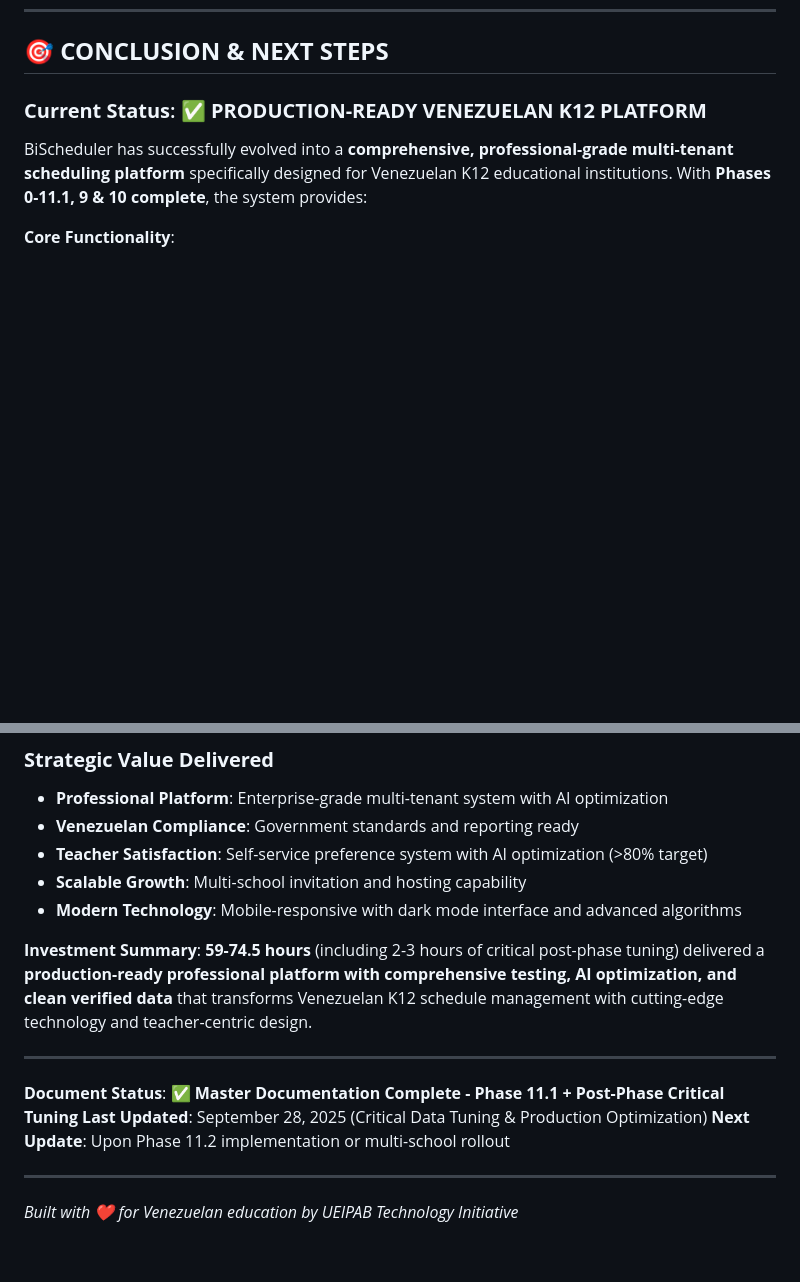
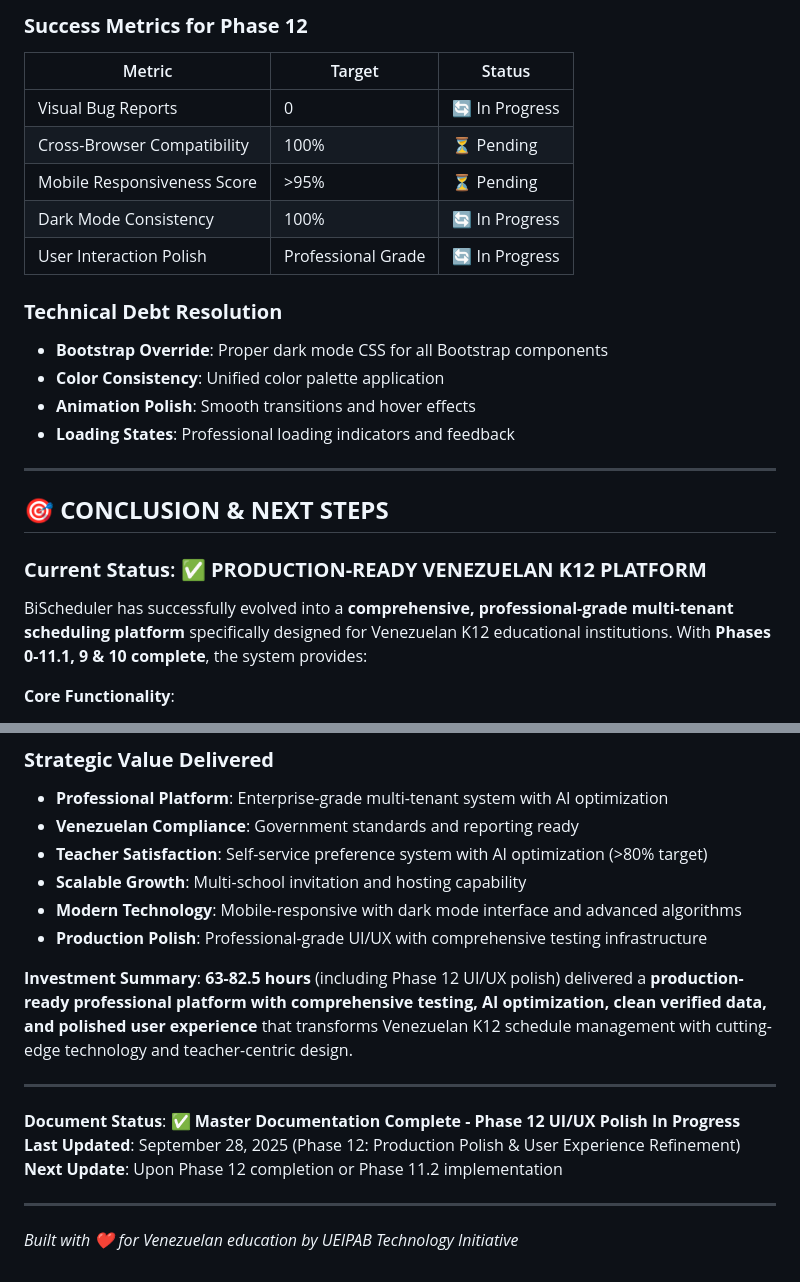
Before and after one commit to infornet1/bischeduler, a Markdown page: PROJECT_MASTER_DOCUMENTATION.md, 2 parts joined by grey strips. GitHub-like rendering; blank space fills up the shorter version.

```diff
--- a/PROJECT_MASTER_DOCUMENTATION.md
+++ b/PROJECT_MASTER_DOCUMENTATION.md
@@ -538,3 +584,20 @@ This critical tuning phase transformed BiScheduler from a demo system with incon
+### **Success Metrics for Phase 12**
+| Metric | Target | Status |
+|--------|--------|--------|
+| Visual Bug Reports | 0 | 🔄 In Progress |
+| Cross-Browser Compatibility | 100% | ⏳ Pending |
+| Mobile Responsiveness Score | >95% | ⏳ Pending |
+| Dark Mode Consistency | 100% | 🔄 In Progress |
+| User Interaction Polish | Professional Grade | 🔄 In Progress |
+
+### **Technical Debt Resolution**
+- **Bootstrap Override**: Proper dark mode CSS for all Bootstrap components
+- **Color Consistency**: Unified color palette application
+- **Animation Polish**: Smooth transitions and hover effects
+- **Loading States**: Professional loading indicators and feedback
+
+---
+
 ## 🎯 **CONCLUSION & NEXT STEPS**
 
 ### **Current Status**: ✅ **PRODUCTION-READY VENEZUELAN K12 PLATFORM**
@@ -565,14 +628,15 @@ BiScheduler has successfully evolved into a **comprehensive, professional-grade
 - **Teacher Satisfaction**: Self-service preference system with AI optimization (>80% target)
 - **Scalable Growth**: Multi-school invitation and hosting capability
 - **Modern Technology**: Mobile-responsive with dark mode interface and advanced algorithms
+- **Production Polish**: Professional-grade UI/UX with comprehensive testing infrastructure
 
-**Investment Summary**: **59-74.5 hours** (including 2-3 hours of critical post-phase tuning) delivered a **production-ready professional platform with comprehensive testing, AI optimization, and clean verified data** that transforms Venezuelan K12 schedule management with cutting-edge technology and teacher-centric design.
+**Investment Summary**: **63-82.5 hours** (including Phase 12 UI/UX polish) delivered a **production-ready professional platform with comprehensive testing, AI optimization, clean verified data, and polished user experience** that transforms Venezuelan K12 schedule management with cutting-edge technology and teacher-centric design.
 
 ---
 
-**Document Status**: ✅ **Master Documentation Complete - Phase 11.1 + Post-Phase Critical Tuning**
-**Last Updated**: September 28, 2025 (Critical Data Tuning & Production Optimization)
-**Next Update**: Upon Phase 11.2 implementation or multi-school rollout
+**Document Status**: ✅ **Master Documentation Complete - Phase 12 UI/UX Polish In Progress**
+**Last Updated**: September 28, 2025 (Phase 12: Production Polish & User Experience Refinement)
+**Next Update**: Upon Phase 12 completion or Phase 11.2 implementation
 
 ---
 
```
Also changed, not shown: other parts of PROJECT_MASTER_DOCUMENTATION.md (+46 -0 lines).
